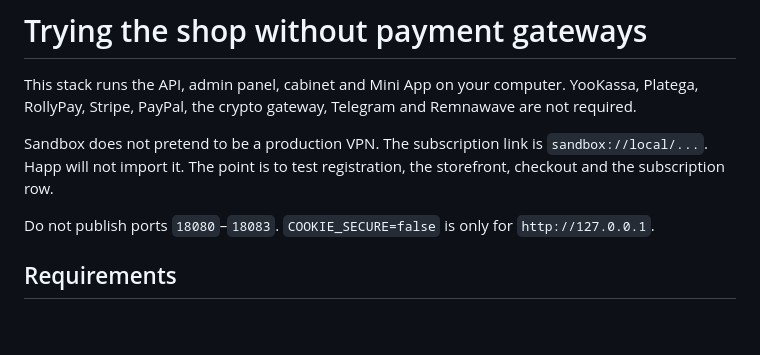
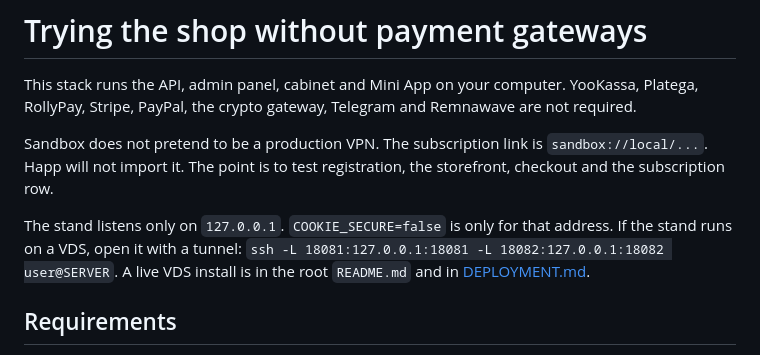
Before and after one commit to booarkz-cpu/VPN-Shop-by-CorgiLusi, a Markdown page: docs/en/TESTING.md, the part around the change. Drawn GitHub-style; blank space fills up the shorter version.

Commit message:
Note that the test stand listens on localhost.

```diff
--- a/docs/en/TESTING.md
+++ b/docs/en/TESTING.md
@@ -4,7 +4,7 @@ This stack runs the API, admin panel, cabinet and Mini App on your computer. Yoo
 
 Sandbox does not pretend to be a production VPN. The subscription link is `sandbox://local/...`. Happ will not import it. The point is to test registration, the storefront, checkout and the subscription row.
 
-Do not publish ports `18080`–`18083`. `COOKIE_SECURE=false` is only for `http://127.0.0.1`.
+The stand listens only on `127.0.0.1`. `COOKIE_SECURE=false` is only for that address. If the stand runs on a VDS, open it with a tunnel: `ssh -L 18081:127.0.0.1:18081 -L 18082:127.0.0.1:18082 user@SERVER`. A live VDS install is in the root `README.md` and in [DEPLOYMENT.md](DEPLOYMENT.md).
 
 ## Requirements
 
```
